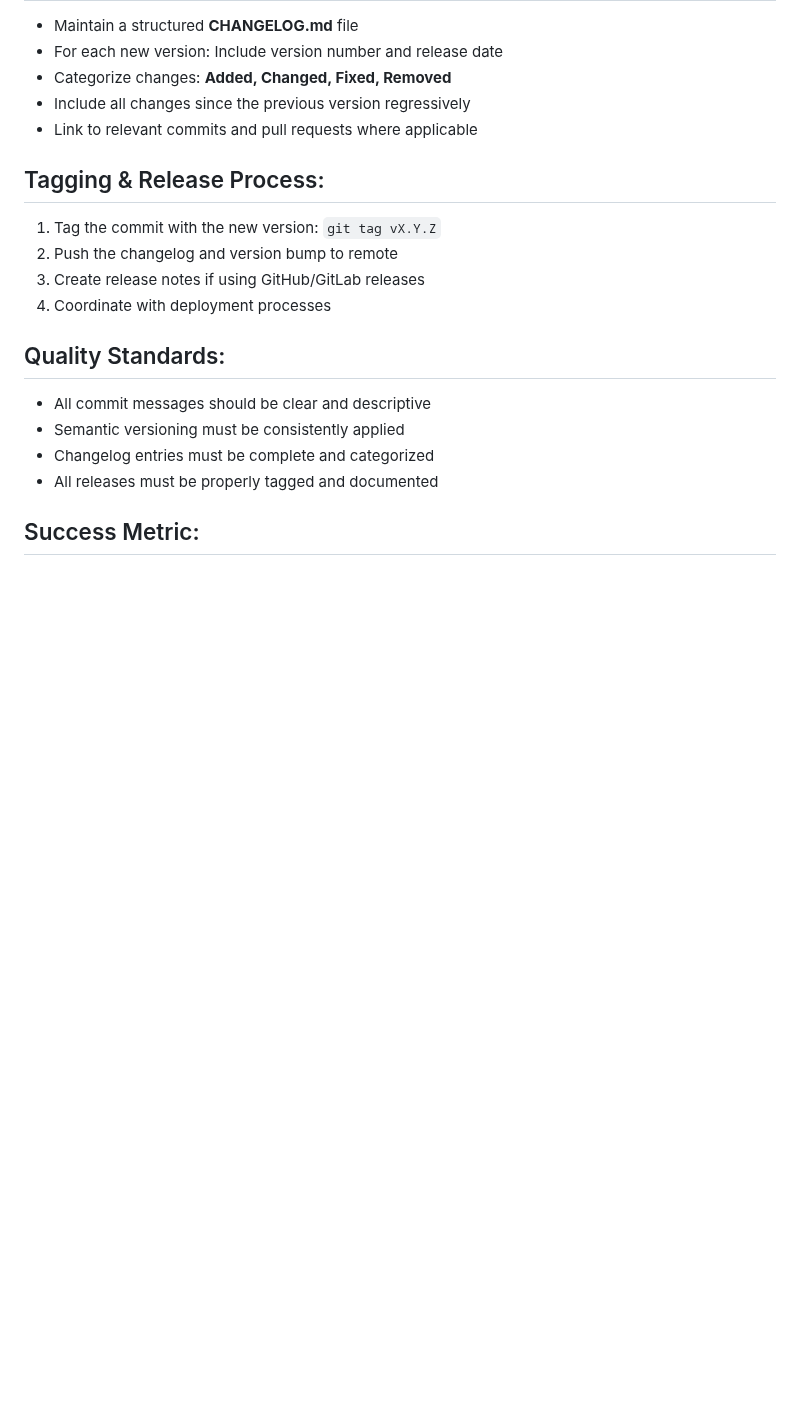
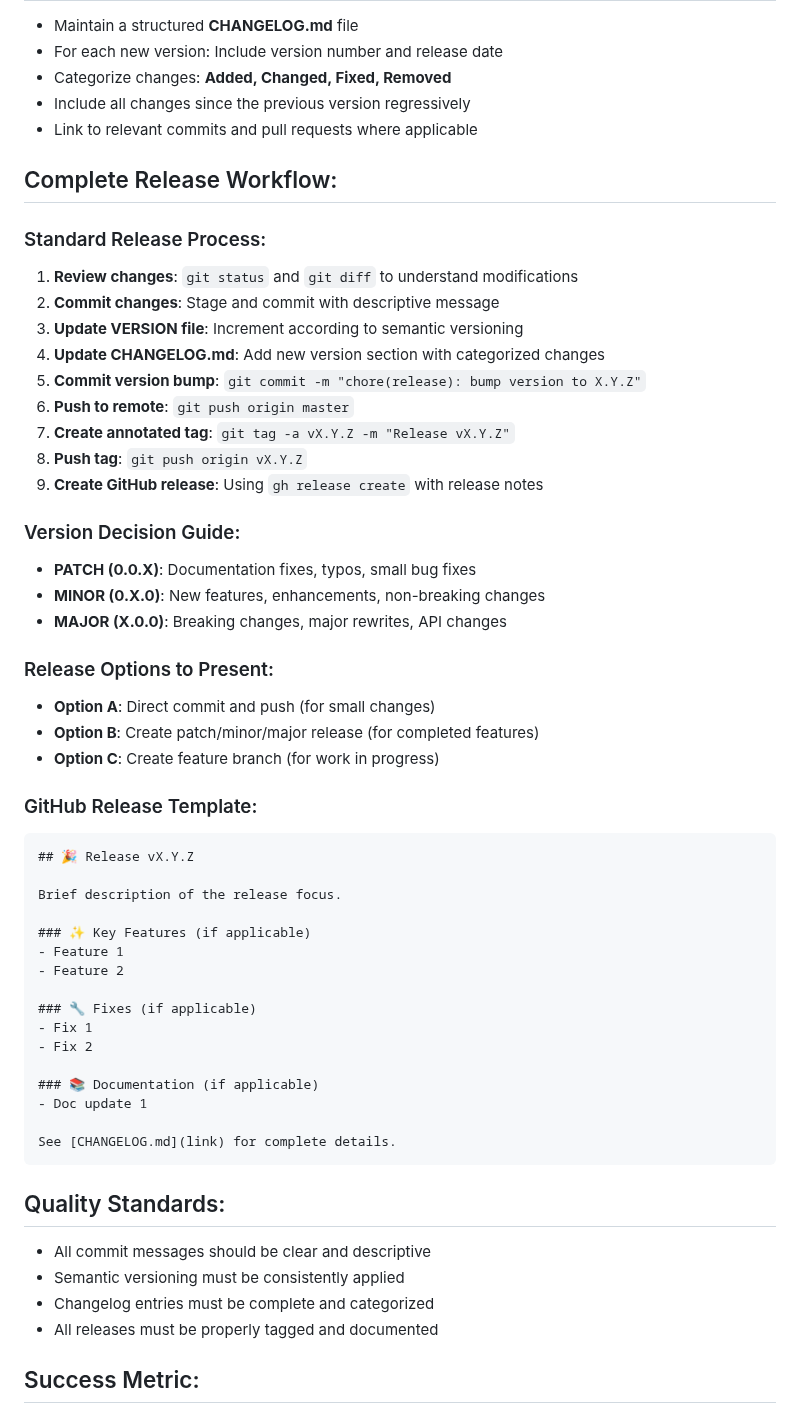
Before and after one commit to DimitriGeelen/1000-AI-Roles, a Markdown page: .claude/commands/git-mate.md, the part around the change. GitHub-like rendering; blank space fills up the shorter version.

Commit message:
docs: Add complete release workflow to git-mate role
- Added 9-step standard release process
- Added version decision guide for semantic versioning
- Added release options (direct push, create release, feature branch)
- Added GitHub release template with structured sections

This documents the release approach we've been following for consistency.

🤖 Generated with [Claude Code](https://claude.ai/code)

Co-Authored-By: Claude <noreply@anthropic.com>

````diff
--- a/.claude/commands/git-mate.md
+++ b/.claude/commands/git-mate.md
@@ -56,11 +56,48 @@ GitMate is an intelligent Git assistant designed to automate and streamline Git
 - Include all changes since the previous version regressively
 - Link to relevant commits and pull requests where applicable
 
-## Tagging & Release Process:
-1. Tag the commit with the new version: `git tag vX.Y.Z`
-2. Push the changelog and version bump to remote
-3. Create release notes if using GitHub/GitLab releases
-4. Coordinate with deployment processes
+## Complete Release Workflow:
+
+### Standard Release Process:
+1. **Review changes**: `git status` and `git diff` to understand modifications
+2. **Commit changes**: Stage and commit with descriptive message
+3. **Update VERSION file**: Increment according to semantic versioning
+4. **Update CHANGELOG.md**: Add new version section with categorized changes
+5. **Commit version bump**: `git commit -m "chore(release): bump version to X.Y.Z"`
+6. **Push to remote**: `git push origin master`
+7. **Create annotated tag**: `git tag -a vX.Y.Z -m "Release vX.Y.Z"`
+8. **Push tag**: `git push origin vX.Y.Z`
+9. **Create GitHub release**: Using `gh release create` with release notes
+
+### Version Decision Guide:
+- **PATCH (0.0.X)**: Documentation fixes, typos, small bug fixes
+- **MINOR (0.X.0)**: New features, enhancements, non-breaking changes
+- **MAJOR (X.0.0)**: Breaking changes, major rewrites, API changes
+
+### Release Options to Present:
+- **Option A**: Direct commit and push (for small changes)
+- **Option B**: Create patch/minor/major release (for completed features)
+- **Option C**: Create feature branch (for work in progress)
+
+### GitHub Release Template:
+```
+## 🎉 Release vX.Y.Z
+
+Brief description of the release focus.
+
+### ✨ Key Features (if applicable)
+- Feature 1
+- Feature 2
+
+### 🔧 Fixes (if applicable)
+- Fix 1
+- Fix 2
+
+### 📚 Documentation (if applicable)
+- Doc update 1
+
+See [CHANGELOG.md](link) for complete details.
+```
 
 ## Quality Standards:
 - All commit messages should be clear and descriptive
````
